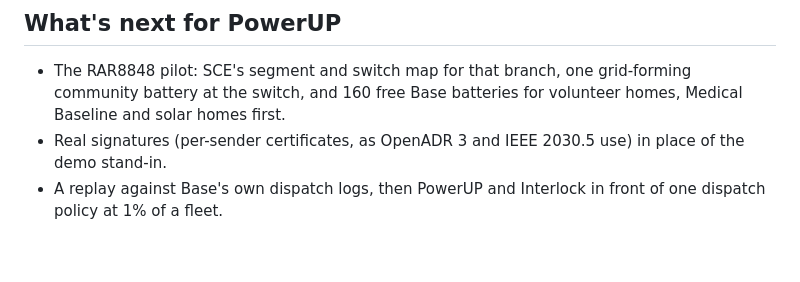
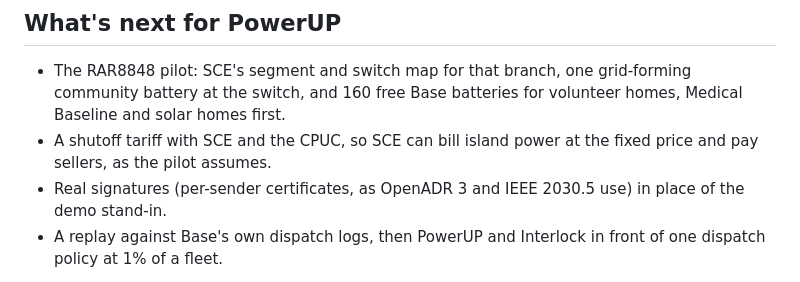
Before and after one commit to DAI0915/PowerUp-Hackathon, a Markdown page: submission/devpost.md, the part around the change. Drawn GitHub-style; blank space fills up the shorter version.

```diff
--- a/submission/devpost.md
+++ b/submission/devpost.md
@@ -70,6 +70,7 @@ The disaster that comes with warning and the one that doesn't need the same ladd
 ## What's next for PowerUP
 
 - The RAR8848 pilot: SCE's segment and switch map for that branch, one grid-forming community battery at the switch, and 160 free Base batteries for volunteer homes, Medical Baseline and solar homes first.
+- A shutoff tariff with SCE and the CPUC, so SCE can bill island power at the fixed price and pay sellers, as the pilot assumes.
 - Real signatures (per-sender certificates, as OpenADR 3 and IEEE 2030.5 use) in place of the demo stand-in.
 - A replay against Base's own dispatch logs, then PowerUP and Interlock in front of one dispatch policy at 1% of a fleet.
 
```
Also changed, not shown: submission/devpost-extras.md (+1 -1 lines).
